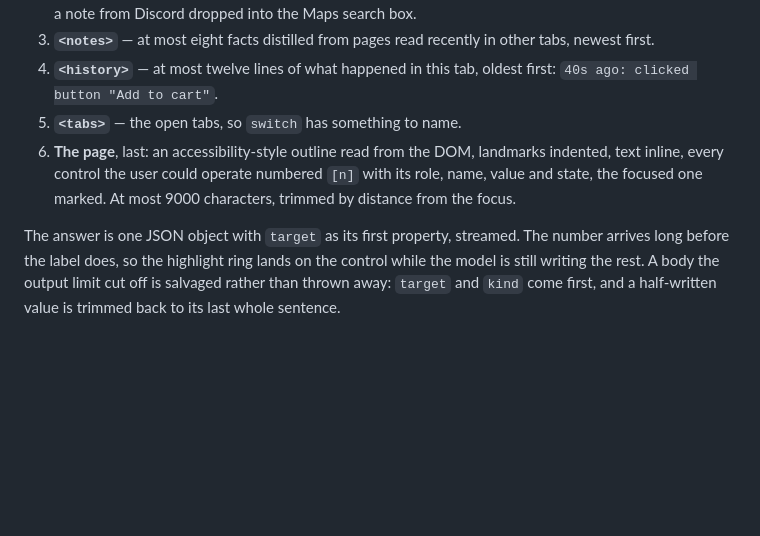
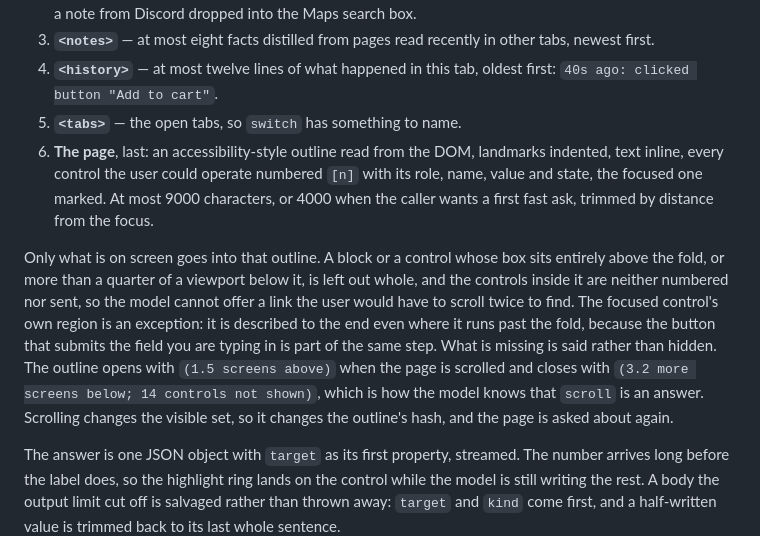
Before and after one commit to BalajiLeninrajan/carat, a Markdown page: README.md, the part around the change. GitHub-like rendering; blank space fills up the shorter version.

Commit message:
Say in the README that the outline stops at the fold

```diff
--- a/README.md
+++ b/README.md
@@ -25,7 +25,9 @@ What the model is given, in this order, so that everything but the last part is
 3. **`<notes>`** — at most eight facts distilled from pages read recently in other tabs, newest first.
 4. **`<history>`** — at most twelve lines of what happened in this tab, oldest first: `40s ago: clicked button "Add to cart"`.
 5. **`<tabs>`** — the open tabs, so `switch` has something to name.
-6. **The page**, last: an accessibility-style outline read from the DOM, landmarks indented, text inline, every control the user could operate numbered `[n]` with its role, name, value and state, the focused one marked. At most 9000 characters, trimmed by distance from the focus.
+6. **The page**, last: an accessibility-style outline read from the DOM, landmarks indented, text inline, every control the user could operate numbered `[n]` with its role, name, value and state, the focused one marked. At most 9000 characters, or 4000 when the caller wants a first fast ask, trimmed by distance from the focus.
+
+Only what is on screen goes into that outline. A block or a control whose box sits entirely above the fold, or more than a quarter of a viewport below it, is left out whole, and the controls inside it are neither numbered nor sent, so the model cannot offer a link the user would have to scroll twice to find. The focused control's own region is an exception: it is described to the end even where it runs past the fold, because the button that submits the field you are typing in is part of the same step. What is missing is said rather than hidden. The outline opens with `(1.5 screens above)` when the page is scrolled and closes with `(3.2 more screens below; 14 controls not shown)`, which is how the model knows that `scroll` is an answer. Scrolling changes the visible set, so it changes the outline's hash, and the page is asked about again.
 
 The answer is one JSON object with `target` as its first property, streamed. The number arrives long before the label does, so the highlight ring lands on the control while the model is still writing the rest. A body the output limit cut off is salvaged rather than thrown away: `target` and `kind` come first, and a half-written value is trimmed back to its last whole sentence.
 
```
